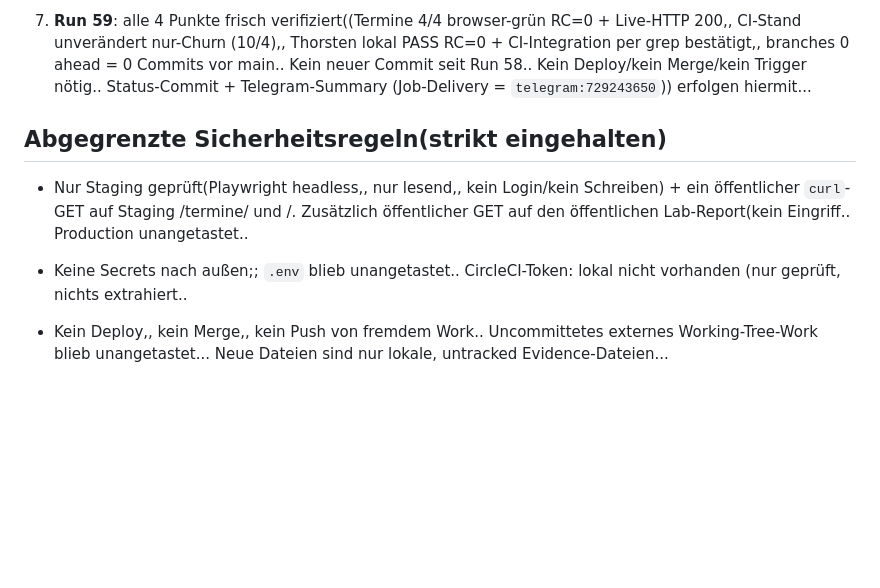
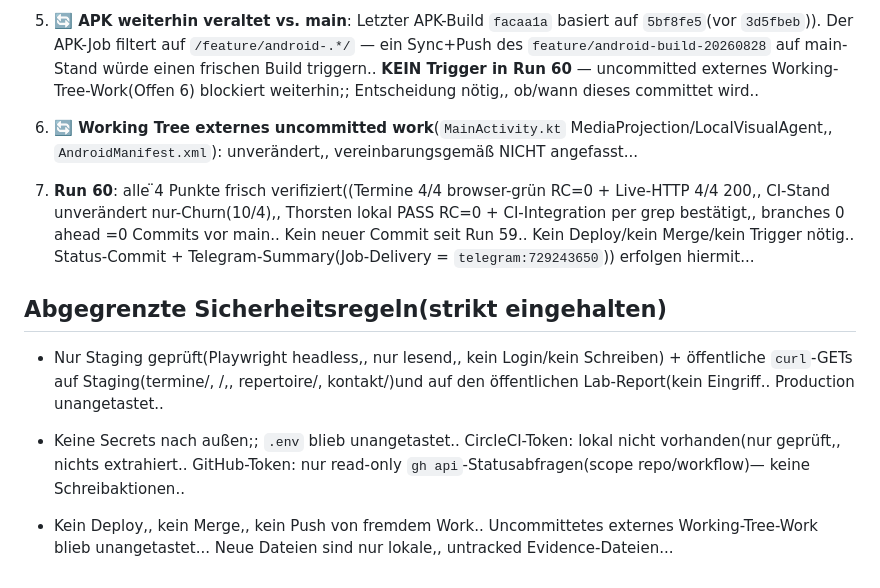
Before and after one commit to sebastianmoschek-hash/koblenzer-puppenspiele-wordpress, a Markdown page: HERMES_STATUS.md, the part around one of its changes. GitHub-like rendering; blank space fills up the shorter version.

```diff
--- a/HERMES_STATUS.md
+++ b/HERMES_STATUS.md
@@ -38,10 +66,28 @@
 
-7. **Run 59**: alle   4 Punkte frisch verifiziert((Termine 4/4 browser-grün RC=0 + Live-HTTP 200,, CI-Stand unverändert nur-Churn (10/4),, Thorsten lokal PASS RC=0 + CI-Integration per grep bestätigt,, branches 0 ahead = 0 Commits vor main.. Kein neuer Commit seit Run  58.. Kein Deploy/kein Merge/kein Trigger nötig.. Status-Commit + Telegram-Summary (Job-Delivery = `telegram:729243650`)) erfolgen hiermit...
+
+
+5. **🔄 APK weiterhin veraltet vs. main**: Letzter APK-Build `facaa1a` basiert auf `5bf8fe5`(vor `3d5fbeb`)). Der APK-Job filtert auf `/feature/android-.*/` — ein Sync+Push des `feature/android-build-20260828` auf main-Stand würde einen frischen Build triggern.. **KEIN Trigger in Run  60** — uncommitted externes Working-Tree-Work(Offen 6) blockiert weiterhin;; Entscheidung nötig,, ob/wann dieses committet wird..
+
+
+
+6. **🔄 Working Tree externes uncommitted work**(`MainActivity.kt` MediaProjection/LocalVisualAgent,, `AndroidManifest.xml`): unverändert,, vereinbarungsgemäß NICHT angefasst...
+
+
+
+7. **Run 60**: alle  ̈4 Punkte frisch verifiziert((Termine 4/4 browser-grün RC=0 + Live-HTTP 4/4 200,, CI-Stand unverändert nur-Churn(10/4),, Thorsten lokal PASS RC=0 + CI-Integration per grep bestätigt,, branches 0 ahead =0 Commits vor main.. Kein neuer Commit seit Run  59.. Kein Deploy/kein Merge/kein Trigger nötig.. Status-Commit + Telegram-Summary(Job-Delivery = `telegram:729243650`)) erfolgen hiermit...
+
+
 
 ## Abgegrenzte Sicherheitsregeln(strikt eingehalten)
 
-- Nur Staging geprüft(Playwright headless,, nur lesend,, kein Login/kein Schreiben) + ein öffentlicher `curl`-GET auf Staging /termine/ und /. Zusätzlich öffentlicher GET auf den öffentlichen Lab-Report(kein Eingriff.. Production unangetastet..
 
-- Keine Secrets nach außen;; `.env` blieb unangetastet.. CircleCI-Token: lokal nicht vorhanden (nur geprüft, nichts extrahiert..
 
-- Kein Deploy,, kein Merge,, kein Push von fremdem Work.. Uncommittetes externes Working-Tree-Work blieb unangetastet... Neue Dateien sind nur lokale, untracked Evidence-Dateien...
+- Nur Staging geprüft(Playwright headless,, nur lesend,, kein Login/kein Schreiben) + öffentliche `curl`-GETs auf Staging(termine/, /,, repertoire/, kontakt/)und auf den öffentlichen Lab-Report(kein Eingriff.. Production unangetastet..
+
+
+
+- Keine Secrets nach außen;; `.env` blieb unangetastet.. CircleCI-Token: lokal nicht vorhanden(nur geprüft,, nichts extrahiert.. GitHub-Token: nur read-only `gh api`-Statusabfragen(scope repo/workflow)— keine Schreibaktionen..
+
+
+
+- Kein Deploy,, kein Merge,, kein Push von fremdem Work.. Uncommittetes externes Working-Tree-Work blieb unangetastet... Neue Dateien sind nur lokale,, untracked Evidence-Dateien...
```
Also changed, not shown: other parts of HERMES_STATUS.md (+43 -15 lines).
